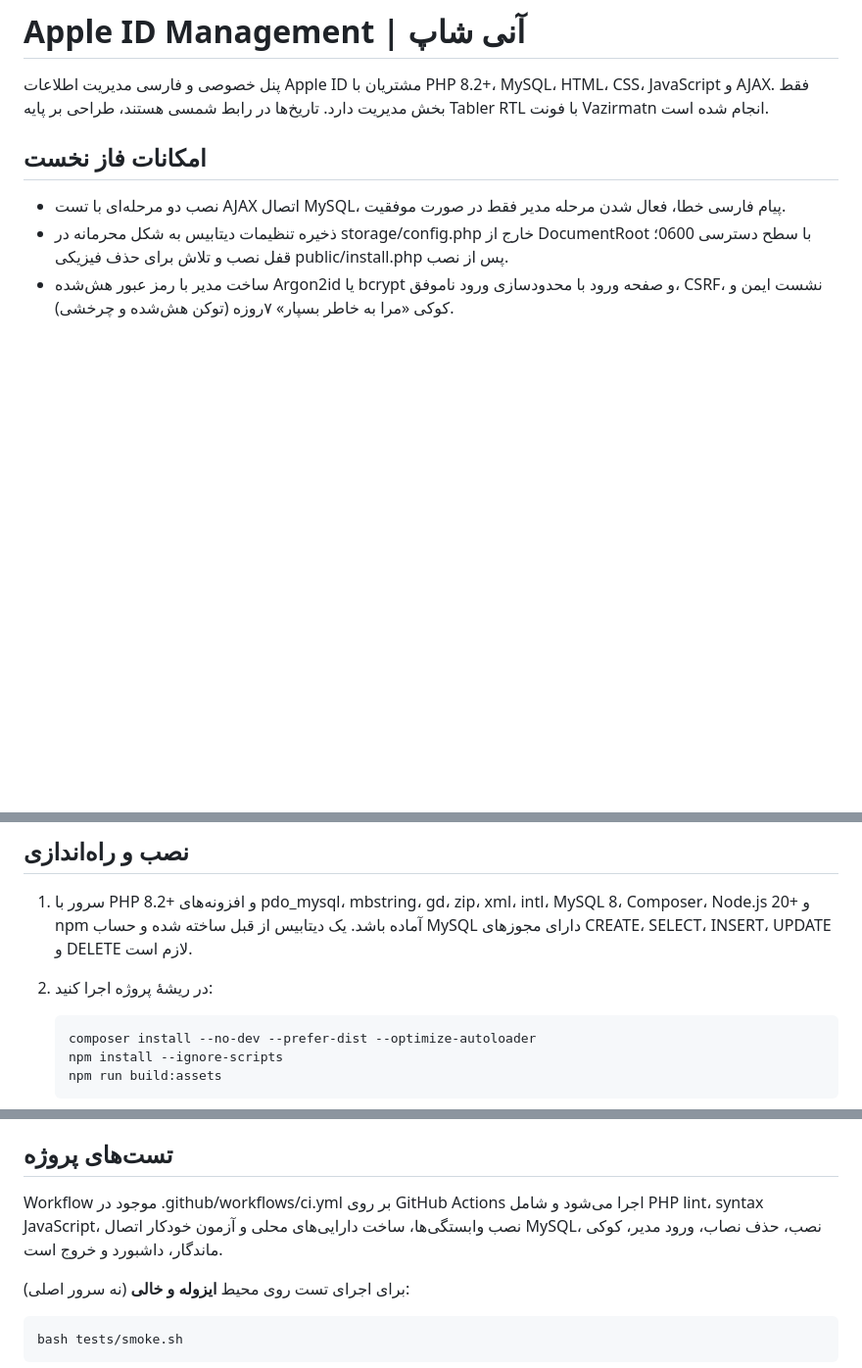
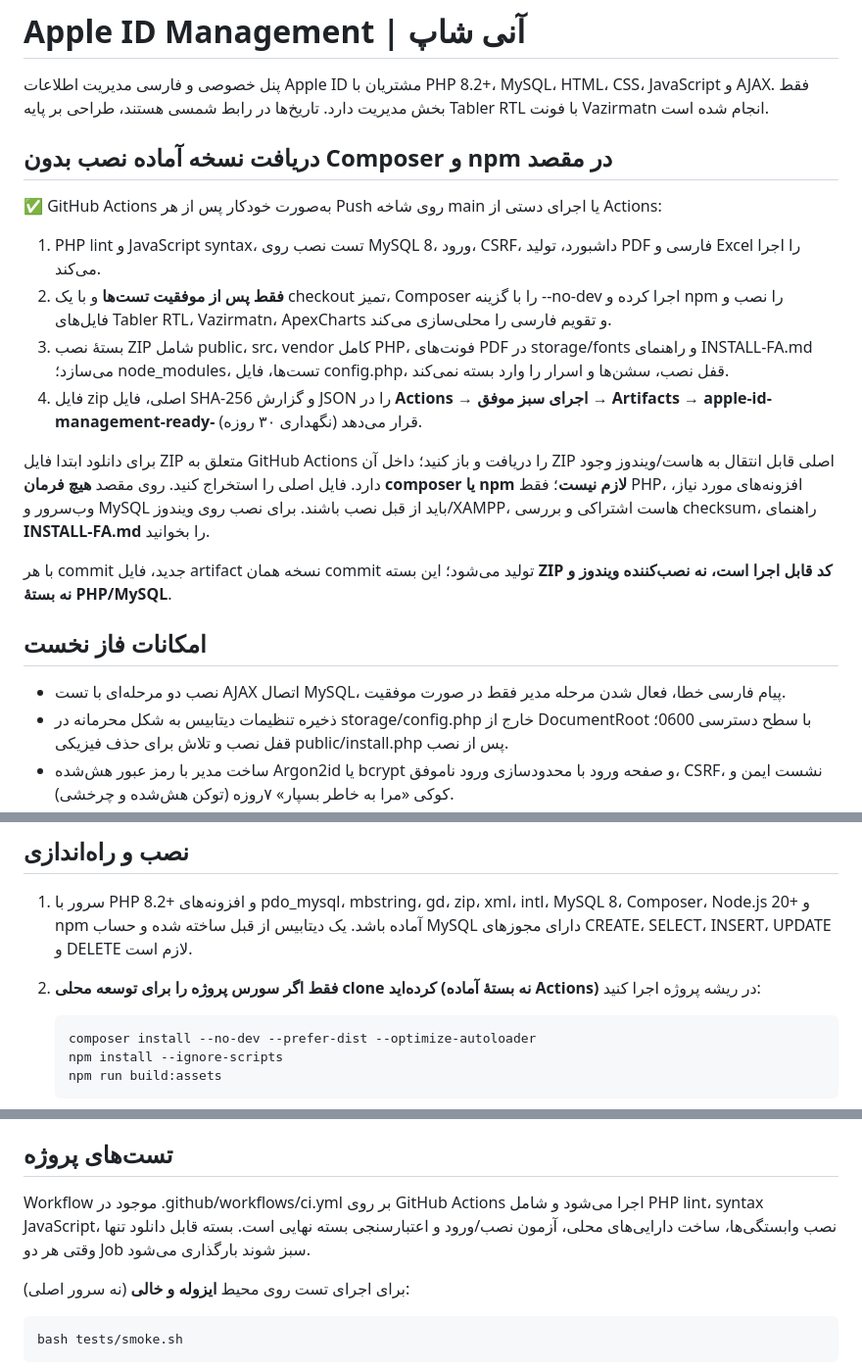
Before and after one commit to anishopmobile/Apple-ID-Management, a Markdown page: README.md, 3 parts joined by grey strips. Shown at 98% size. GitHub-like rendering; blank space fills up the shorter version.

Commit message:
docs: explain automatic GitHub Actions deployable ZIP and Windows/hosting download

```diff
--- a/README.md
+++ b/README.md
@@ -1,6 +1,19 @@
 # Apple ID Management | آنی شاپ
 
 پنل خصوصی و فارسی مدیریت اطلاعات Apple ID مشتریان با PHP 8.2+، MySQL، HTML، CSS، JavaScript و AJAX. فقط بخش مدیریت دارد. تاریخ‌ها در رابط شمسی هستند، طراحی بر پایه Tabler RTL با فونت Vazirmatn انجام شده است.
+
+## دریافت نسخه آماده نصب بدون Composer و npm در مقصد
+
+✅ GitHub Actions به‌صورت خودکار پس از هر Push روی شاخه main یا اجرای دستی از Actions:
+
+1. PHP lint و JavaScript syntax، تست نصب روی MySQL 8، ورود، CSRF، داشبورد، تولید PDF فارسی و Excel را اجرا می‌کند.
+2. **فقط پس از موفقیت تست‌ها** و با یک checkout تمیز، Composer را با گزینه --no-dev اجرا کرده و npm را نصب و فایل‌های Tabler RTL، Vazirmatn، ApexCharts و تقویم فارسی را محلی‌سازی می‌کند.
+3. بستهٔ نصب ZIP شامل public، src، vendor کامل PHP، فونت‌های PDF در storage/fonts و راهنمای INSTALL-FA.md می‌سازد؛ node_modules، تست‌ها، فایل config.php، قفل نصب، سشن‌ها و اسرار را وارد بسته نمی‌کند.
+4. فایل zip اصلی، فایل SHA-256 و گزارش JSON را در **Actions → اجرای سبز موفق → Artifacts → apple-id-management-ready-<SHA>** قرار می‌دهد (نگهداری ۳۰ روزه).
+
+برای دانلود ابتدا فایل ZIP متعلق به GitHub Actions را دریافت و باز کنید؛ داخل آن ZIP اصلی قابل انتقال به هاست/ویندوز وجود دارد. فایل اصلی را استخراج کنید. روی مقصد **هیچ فرمان composer یا npm لازم نیست**؛ فقط PHP، افزونه‌های مورد نیاز، وب‌سرور و MySQL باید از قبل نصب باشند. برای نصب روی ویندوز/XAMPP، هاست اشتراکی و بررسی checksum، راهنمای **INSTALL-FA.md** را بخوانید.
+
+با هر commit جدید، فایل artifact نسخه همان commit تولید می‌شود؛ این بسته **ZIP کد قابل اجرا است، نه نصب‌کننده ویندوز و نه بستهٔ PHP/MySQL**.
 
 ## امکانات فاز نخست
 
@@ -13,7 +26,7 @@
 ## نصب و راه‌اندازی
 
 1. سرور با PHP 8.2+ و افزونه‌های pdo_mysql، mbstring، gd، zip، xml، intl، MySQL 8، Composer، Node.js 20+ و npm آماده باشد. یک دیتابیس از قبل ساخته شده و حساب MySQL دارای مجوزهای CREATE، SELECT، INSERT، UPDATE و DELETE لازم است.
-2. در ریشهٔ پروژه اجرا کنید:
+2. **فقط اگر سورس پروژه را برای توسعه محلی clone کرده‌اید (نه بستهٔ آماده Actions)** در ریشه پروژه اجرا کنید:
 
        composer install --no-dev --prefer-dist --optimize-autoloader
        npm install --ignore-scripts
@@ -34,7 +47,7 @@
 
 ## تست‌های پروژه
 
-Workflow موجود در .github/workflows/ci.yml بر روی GitHub Actions اجرا می‌شود و شامل PHP lint، syntax JavaScript، نصب وابستگی‌ها، ساخت دارایی‌های محلی و آزمون خودکار اتصال MySQL، نصب، حذف نصاب، ورود مدیر، کوکی ماندگار، داشبورد و خروج است.
+Workflow موجود در .github/workflows/ci.yml بر روی GitHub Actions اجرا می‌شود و شامل PHP lint، syntax JavaScript، نصب وابستگی‌ها، ساخت دارایی‌های محلی، آزمون نصب/ورود و اعتبارسنجی بسته نهایی است. بسته قابل دانلود تنها وقتی هر دو Job سبز شوند بارگذاری می‌شود.
 
 برای اجرای تست روی محیط **ایزوله و خالی** (نه سرور اصلی):
 
```
